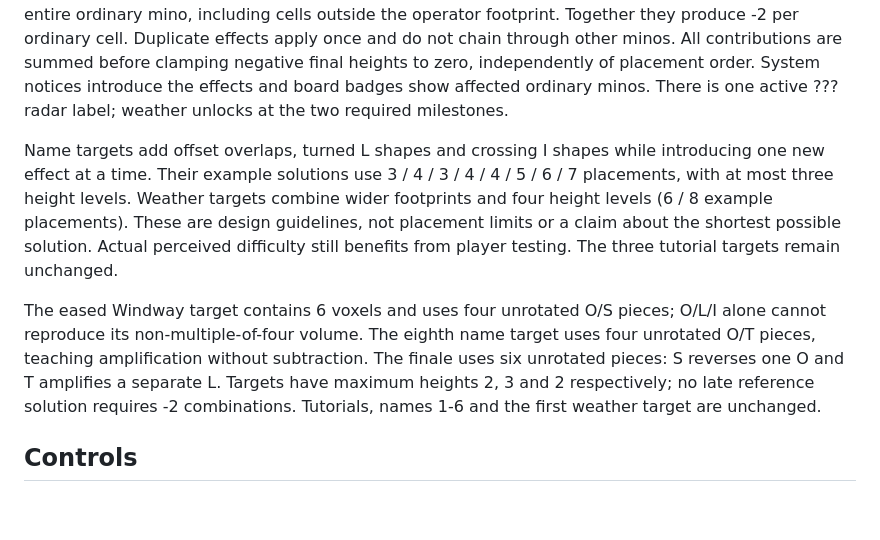
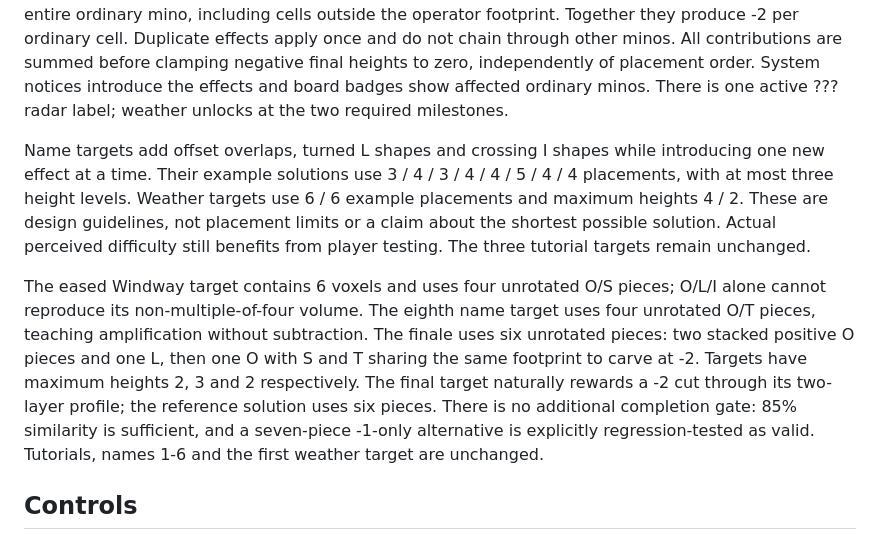
Before and after one commit to marimiri/ppoppi, a Markdown page: docs/Development.md, the part around the change. Drawn GitHub-style; blank space fills up the shorter version.

Commit message:
Shape final weather around a simple minus-two cut without extra gates

```diff
--- a/docs/Development.md
+++ b/docs/Development.md
@@ -8,9 +8,9 @@ Animated title → terminal → optional three-step tutorial → radar map with
 
 Targets are generated from valid example solutions. Names require exact height matches; weather stages require at least 85% volume intersection/union similarity. Unlocked module types have unlimited supply. A newly introduced type must change the resulting height map in its debut name stage. O appears first, L from name region 3, I from 5, S from 7 and T from 8. O/L/I normally output +1 to each of their four cells. S and T are zero-volume operators: any shared cell reverses or doubles the entire ordinary mino, including cells outside the operator footprint. Together they produce -2 per ordinary cell. Duplicate effects apply once and do not chain through other minos. All contributions are summed before clamping negative final heights to zero, independently of placement order. System notices introduce the effects and board badges show affected ordinary minos. There is one active ??? radar label; weather unlocks at the two required milestones.
 
-Name targets add offset overlaps, turned L shapes and crossing I shapes while introducing one new effect at a time. Their example solutions use 3 / 4 / 3 / 4 / 4 / 5 / 6 / 7 placements, with at most three height levels. Weather targets combine wider footprints and four height levels (6 / 8 example placements). These are design guidelines, not placement limits or a claim about the shortest possible solution. Actual perceived difficulty still benefits from player testing. The three tutorial targets remain unchanged.
+Name targets add offset overlaps, turned L shapes and crossing I shapes while introducing one new effect at a time. Their example solutions use 3 / 4 / 3 / 4 / 4 / 5 / 4 / 4 placements, with at most three height levels. Weather targets use 6 / 6 example placements and maximum heights 4 / 2. These are design guidelines, not placement limits or a claim about the shortest possible solution. Actual perceived difficulty still benefits from player testing. The three tutorial targets remain unchanged.
 
-The eased Windway target contains 6 voxels and uses four unrotated O/S pieces; O/L/I alone cannot reproduce its non-multiple-of-four volume. The eighth name target uses four unrotated O/T pieces, teaching amplification without subtraction. The finale uses six unrotated pieces: S reverses one O and T amplifies a separate L. Targets have maximum heights 2, 3 and 2 respectively; no late reference solution requires -2 combinations. Tutorials, names 1-6 and the first weather target are unchanged.
+The eased Windway target contains 6 voxels and uses four unrotated O/S pieces; O/L/I alone cannot reproduce its non-multiple-of-four volume. The eighth name target uses four unrotated O/T pieces, teaching amplification without subtraction. The finale uses six unrotated pieces: two stacked positive O pieces and one L, then one O with S and T sharing the same footprint to carve at -2. Targets have maximum heights 2, 3 and 2 respectively. The final target naturally rewards a -2 cut through its two-layer profile; the reference solution uses six pieces. There is no additional completion gate: 85% similarity is sufficient, and a seven-piece -1-only alternative is explicitly regression-tested as valid. Tutorials, names 1-6 and the first weather target are unchanged.
 
 ## Controls
 
```
Also changed, not shown: README.md (+1 -1 lines), docs/Gameplay.png, docs/Hint.png, docs/RemovalHint.png, 3 other files.
